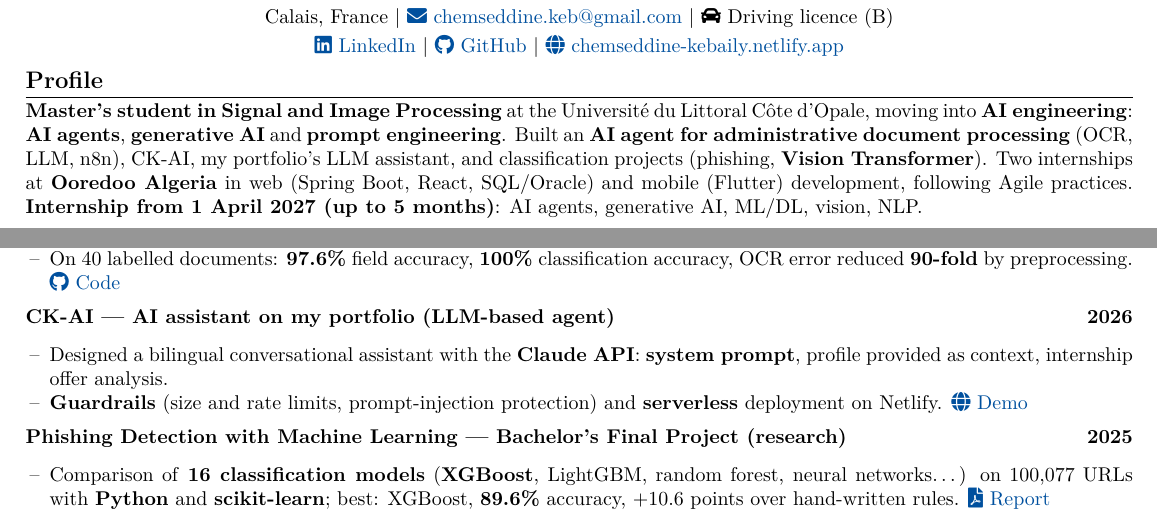
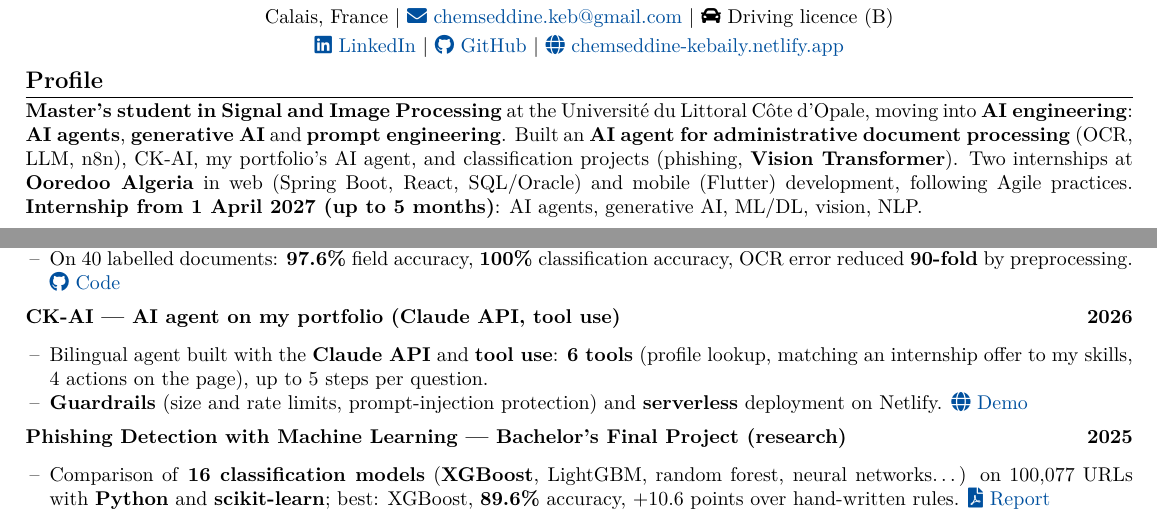
Before and after one commit to adkebaily/Portfolio, a LaTeX CV (cv/CV_en.tex): two parts of the page, joined at a grey line, cut so that both start at the same text. Compiled offline with pdfLaTeX; a LaTeX package or settings file that is missing is left out.

Commit message:
CVs: describe CK-AI as an agent (Claude API, tool use, 6 tools)
Co-Authored-By: Claude Opus 5.5 <noreply@anthropic.com>
Claude-Session: https://claude.ai/code/session_01GkAzcseErRnw3fYm8Yq6kb

```diff
--- a/cv/CV_en.tex
+++ b/cv/CV_en.tex
@@ -48,7 +48,7 @@
 
 % ===================== PROFILE =====================
 \section{Profile}
-\textbf{Master's student in Signal and Image Processing} at the Université du Littoral Côte d'Opale, moving into \textbf{AI engineering}: \textbf{AI agents}, \textbf{generative AI} and \textbf{prompt engineering}. Built an \textbf{AI agent for administrative document processing} (OCR, LLM, n8n), CK-AI, my portfolio's LLM assistant, and classification projects (phishing, \textbf{Vision Transformer}). Two internships at \textbf{Ooredoo Algeria} in web (Spring Boot, React, SQL/Oracle) and mobile (Flutter) development, following Agile practices. \textbf{Internship from 1 April 2027 (up to 5 months)}: AI agents, generative AI, ML/DL, vision, NLP.
+\textbf{Master's student in Signal and Image Processing} at the Université du Littoral Côte d'Opale, moving into \textbf{AI engineering}: \textbf{AI agents}, \textbf{generative AI} and \textbf{prompt engineering}. Built an \textbf{AI agent for administrative document processing} (OCR, LLM, n8n), CK-AI, my portfolio's AI agent, and classification projects (phishing, \textbf{Vision Transformer}). Two internships at \textbf{Ooredoo Algeria} in web (Spring Boot, React, SQL/Oracle) and mobile (Flutter) development, following Agile practices. \textbf{Internship from 1 April 2027 (up to 5 months)}: AI agents, generative AI, ML/DL, vision, NLP.
 
 % ===================== EDUCATION =====================
 \section{Education}
@@ -79,8 +79,8 @@
 \item On 40 labelled documents: \textbf{97.6\%} field accuracy, \textbf{100\%} classification accuracy, OCR error reduced \textbf{90-fold} by preprocessing. \href{https://github.com/adkebaily/agent-dossiers-administratifs}{\faGithub\ Code}
 \end{joblong}
 
-\begin{joblong}{CK-AI — AI assistant on my portfolio (LLM-based agent)}{2026}
-\item Designed a bilingual conversational assistant with the \textbf{Claude API}: \textbf{system prompt}, profile provided as context, internship offer analysis.
+\begin{joblong}{CK-AI — AI agent on my portfolio (Claude API, tool use)}{2026}
+\item Bilingual agent built with the \textbf{Claude API} and \textbf{tool use}: \textbf{6 tools} (profile lookup, matching an internship offer to my skills, 4 actions on the page), up to 5 steps per question.
 \item \textbf{Guardrails} (size and rate limits, prompt-injection protection) and \textbf{serverless} deployment on Netlify. \href{https://chemseddine-kebaily.netlify.app/en/}{\faGlobe\ Demo}
 \end{joblong}
 
```
Also changed, not shown: cv/CV.tex (+3 -3 lines), 2 other files.
